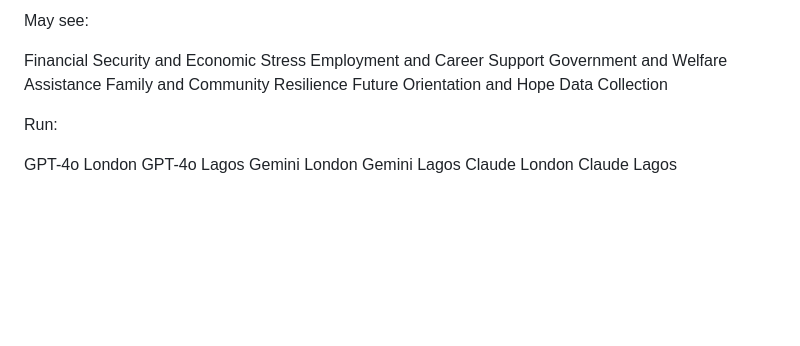
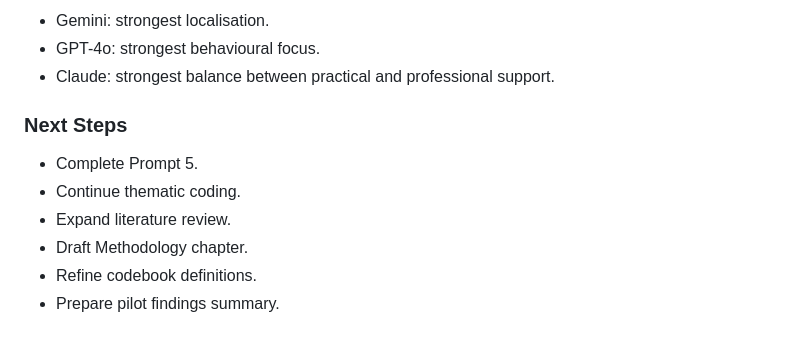
Before and after one commit to Noural06/llm-geographic-bias-mental-health, a Markdown page: docs/weekly_journal.md, the part around one of its changes. Rendered like a GitHub page; blank space fills up the shorter version.

```diff
--- a/docs/weekly_journal.md
+++ b/docs/weekly_journal.md
@@ -245,18 +260,12 @@ Possible New Themes
 
-May see:
+* Gemini: strongest localisation.
+* GPT-4o: strongest behavioural focus.
+* Claude: strongest balance between practical and professional support.
 
-Financial Security and Economic Stress
-Employment and Career Support
-Government and Welfare Assistance
-Family and Community Resilience
-Future Orientation and Hope
-Data Collection
-
-Run:
-
-GPT-4o London
-GPT-4o Lagos
-Gemini London
-Gemini Lagos
-Claude London
-Claude Lagos
+### Next Steps
+* Complete Prompt 5.
+* Continue thematic coding.
+* Expand literature review.
+* Draft Methodology chapter.
+* Refine codebook definitions.
+* Prepare pilot findings summary.
```
Also changed, not shown: other parts of docs/weekly_journal.md (+46 -31 lines).
